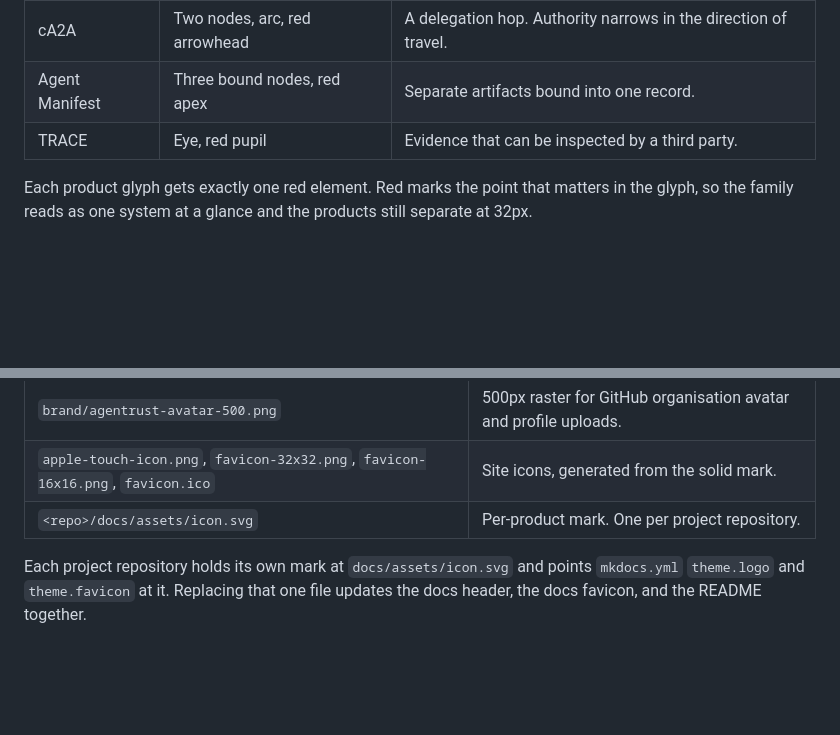
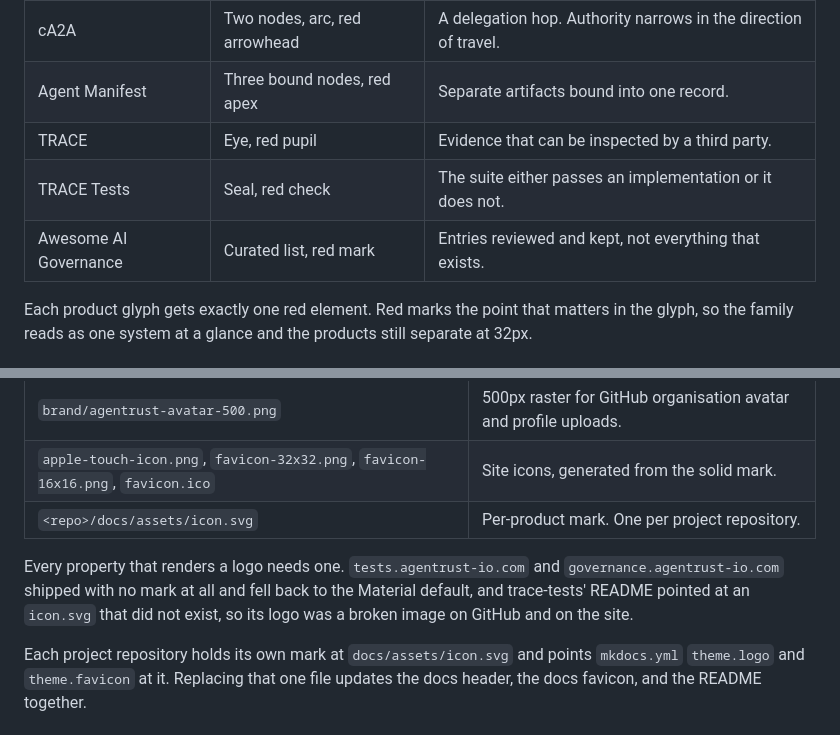
Before and after one commit to agentrust-io/agentrust-io.github.io, a Markdown page: brand/BRAND.md, 2 parts joined by grey strips. Rendered like a GitHub page; blank space fills up the shorter version.

Commit message:
Record-the-two-marks-the-guide-was-missing
The mark table covered the four standards and the organisation, which left the
two properties that had no mark at all unaccounted for. tests.agentrust-io.com
and governance.agentrust-io.com both shipped with no logo or favicon set and
fell back to the Material default, and trace-tests' README pointed at an
icon.svg that did not exist, so its logo was a broken image in both places.

Both marks are now drawn and in use, so document them here. The guide says an
undocumented mark does not belong; that has to cut both ways, and the table is
only an authority if it is complete.

Co-Authored-By: Claude Opus 5 (1M context) <noreply@anthropic.com>

```diff
--- a/brand/BRAND.md
+++ b/brand/BRAND.md
@@ -101,6 +101,8 @@ Only the glyph changes. The shield, the palette, and the red accent stay fixed.
 | cA2A | Two nodes, arc, red arrowhead | A delegation hop. Authority narrows in the direction of travel. |
 | Agent Manifest | Three bound nodes, red apex | Separate artifacts bound into one record. |
 | TRACE | Eye, red pupil | Evidence that can be inspected by a third party. |
+| TRACE Tests | Seal, red check | The suite either passes an implementation or it does not. |
+| Awesome AI Governance | Curated list, red mark | Entries reviewed and kept, not everything that exists. |
 
 Each product glyph gets exactly one red element. Red marks the point that
 matters in the glyph, so the family reads as one system at a glance and the
@@ -115,6 +117,11 @@ products still separate at 32px.
 | `brand/agentrust-avatar-500.png` | 500px raster for GitHub organisation avatar and profile uploads. |
 | `apple-touch-icon.png`, `favicon-32x32.png`, `favicon-16x16.png`, `favicon.ico` | Site icons, generated from the solid mark. |
 | `<repo>/docs/assets/icon.svg` | Per-product mark. One per project repository. |
+
+Every property that renders a logo needs one. `tests.agentrust-io.com` and
+`governance.agentrust-io.com` shipped with no mark at all and fell back to the
+Material default, and trace-tests' README pointed at an `icon.svg` that did not
+exist, so its logo was a broken image on GitHub and on the site.
 
 Each project repository holds its own mark at `docs/assets/icon.svg` and points
 `mkdocs.yml` `theme.logo` and `theme.favicon` at it. Replacing that one file
```
